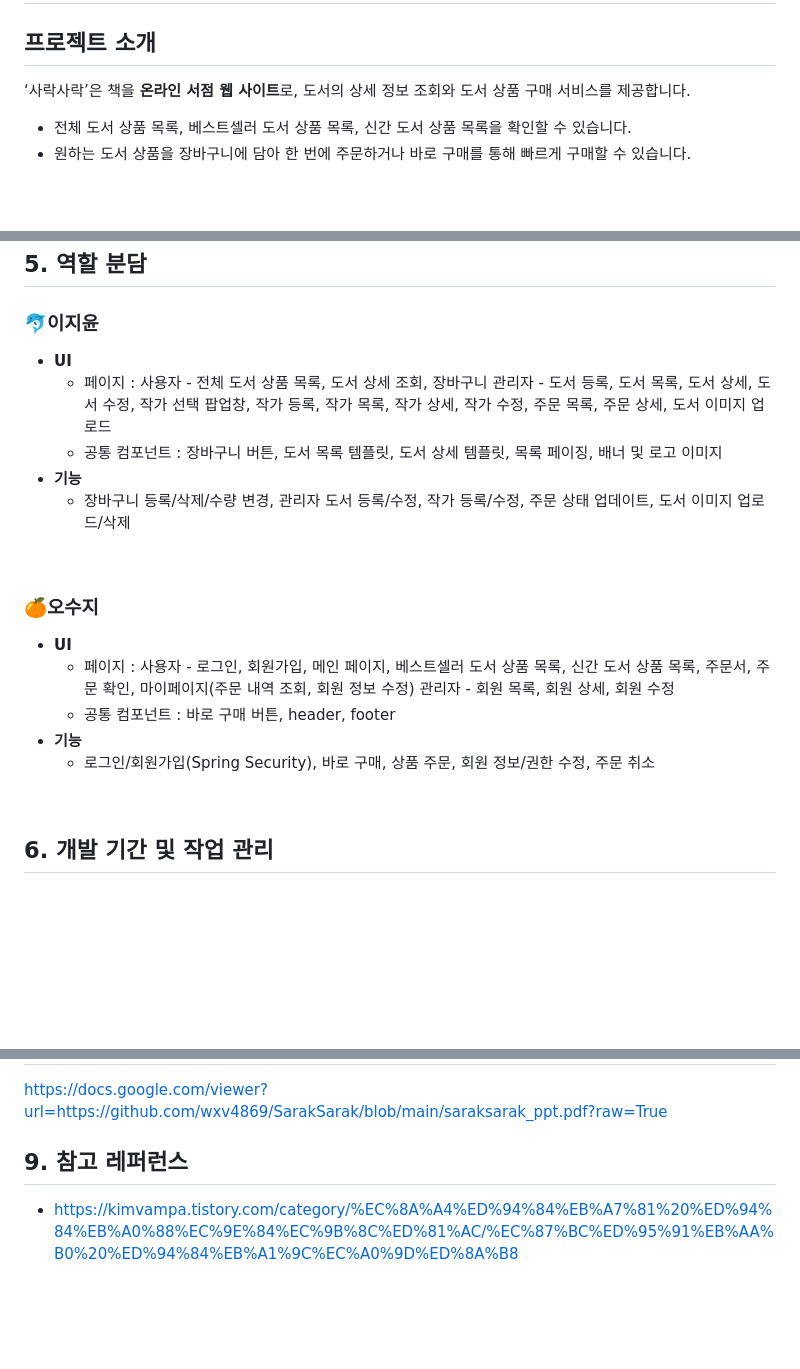
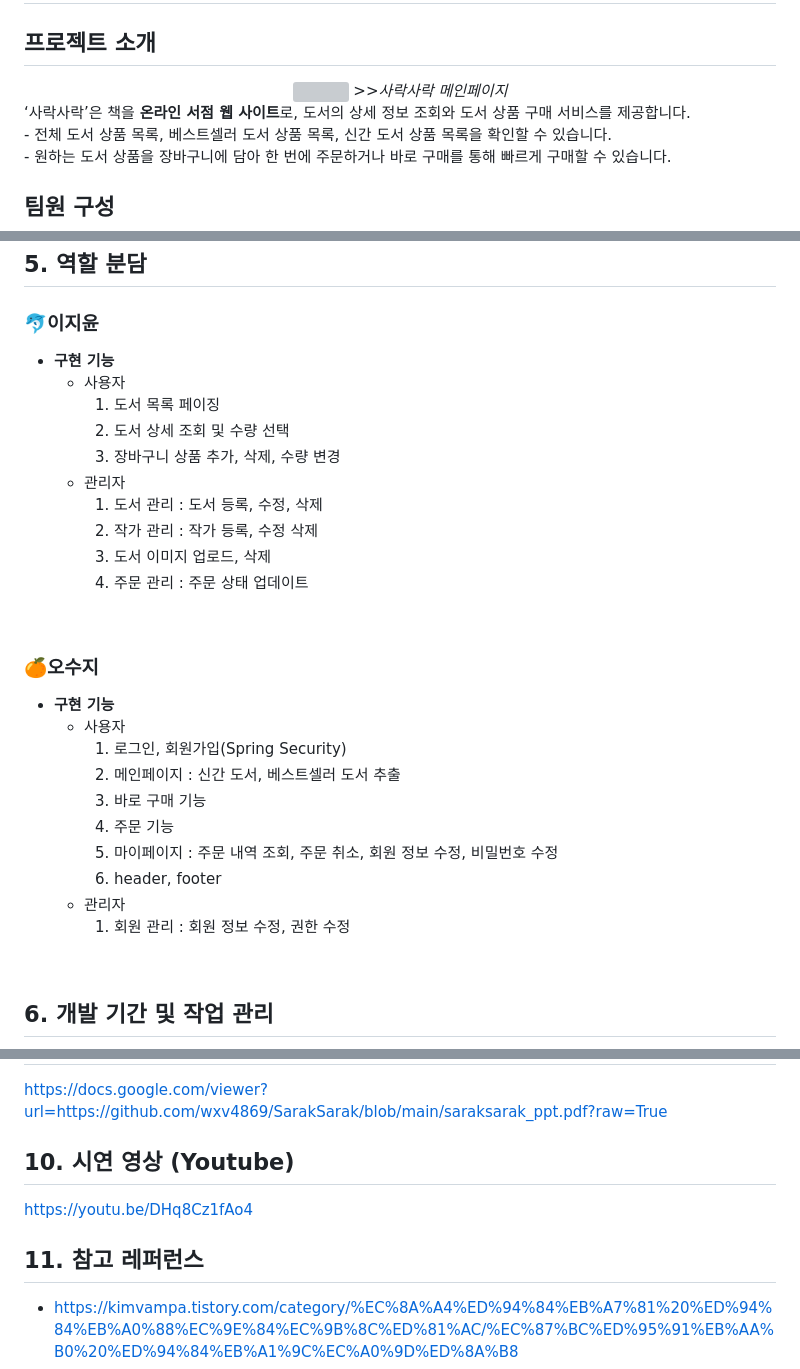
Before and after one commit to wxv4869/SarakSarak, a Markdown page: README.md, 3 parts joined by grey strips. Rendered like a GitHub page; blank space fills up the shorter version; grey boxes are pictures that could not be loaded.

```diff
--- a/README.md
+++ b/README.md
@@ -1,8 +1,12 @@
 # 📖 온라인 서점 웹 사이트, 사락사락
 
 ## 프로젝트 소개
-‘사락사락’은 책을 <strong>온라인 서점 웹 사이트</strong>로, 도서의 상세 정보 조회와 도서 상품 구매 서비스를 제공합니다.
-- 전체 도서 상품 목록, 베스트셀러 도서 상품 목록, 신간 도서 상품 목록을 확인할 수 있습니다.
+<div align="center">
+   <img src="https://github.com/wxv4869/SarakSarak/assets/89888817/b0077f0f-9732-40d4-880b-da4810c89f49" width="800">
+   <i> >>사락사락 메인페이지</i>
+</div>
+‘사락사락’은 책을 <strong>온라인 서점 웹 사이트</strong>로, 도서의 상세 정보 조회와 도서 상품 구매 서비스를 제공합니다.<br>
+- 전체 도서 상품 목록, 베스트셀러 도서 상품 목록, 신간 도서 상품 목록을 확인할 수 있습니다.<br>
 - 원하는 도서 상품을 장바구니에 담아 한 번에 주문하거나 바로 구매를 통해 빠르게 구매할 수 있습니다.
 <br>
 
@@ -229,21 +233,29 @@
 
 ## 5. 역할 분담
 ### 🐬이지윤
-- **UI**
-    - 페이지 : 사용자 - 전체 도서 상품 목록, 도서 상세 조회, 장바구니
-               관리자 - 도서 등록, 도서 목록, 도서 상세, 도서 수정, 작가 선택 팝업창, 작가 등록, 작가 목록, 작가 상세, 작가 수정, 주문 목록, 주문 상세, 도서 이미지 업로드
-    - 공통 컴포넌트 : 장바구니 버튼, 도서 목록 템플릿, 도서 상세 템플릿, 목록 페이징, 배너 및 로고 이미지
-- **기능**
-    - 장바구니 등록/삭제/수량 변경, 관리자 도서 등록/수정, 작가 등록/수정, 주문 상태 업데이트, 도서 이미지 업로드/삭제
+- **구현 기능**
+	- 사용자
+		1. 도서 목록 페이징
+		2. 도서 상세 조회 및 수량 선택
+		3. 장바구니 상품 추가, 삭제, 수량 변경
+	- 관리자
+		1. 도서 관리 : 도서 등록, 수정, 삭제
+		2. 작가 관리 : 작가 등록, 수정 삭제
+		3. 도서 이미지 업로드, 삭제
+		4. 주문 관리 : 주문 상태 업데이트
 <br>
 
 ### 🍊오수지
-- **UI**
-    - 페이지 : 사용자 - 로그인, 회원가입, 메인 페이지, 베스트셀러 도서 상품 목록, 신간 도서 상품 목록, 주문서, 주문 확인, 마이페이지(주문 내역 조회, 회원 정보 수정)
-               관리자 - 회원 목록, 회원 상세, 회원 수정
-    - 공통 컴포넌트 : 바로 구매 버튼, header, footer
-- **기능**
-    - 로그인/회원가입(Spring Security), 바로 구매, 상품 주문, 회원 정보/권한 수정, 주문 취소
+- **구현 기능**
+	- 사용자
+		1. 로그인, 회원가입(Spring Security)
+		2. 메인페이지 : 신간 도서, 베스트셀러 도서 추출
+		3. 바로 구매 기능
+		4. 주문 기능
+		5. 마이페이지 : 주문 내역 조회, 주문 취소, 회원 정보 수정, 비밀번호 수정
+		6. header, footer
+	- 관리자
+		1. 회원 관리 : 회원 정보 수정, 권한 수정
 <br>
 
 ## 6. 개발 기간 및 작업 관리
@@ -281,6 +320,10 @@
 https://docs.google.com/viewer?url=https://github.com/wxv4869/SarakSarak/blob/main/saraksarak_ppt.pdf?raw=True
 <br>
 
-## 9. 참고 레퍼런스
+## 10. 시연 영상 (Youtube)
+https://youtu.be/DHq8Cz1fAo4
+<br>
+
+## 11. 참고 레퍼런스
 - https://kimvampa.tistory.com/category/%EC%8A%A4%ED%94%84%EB%A7%81%20%ED%94%84%EB%A0%88%EC%9E%84%EC%9B%8C%ED%81%AC/%EC%87%BC%ED%95%91%EB%AA%B0%20%ED%94%84%EB%A1%9C%EC%A0%9D%ED%8A%B8
 - 코드로 배우는 스프링 웹 프로젝트 (구멍가게코딩단, 남가람북스)
```
Also changed, not shown: other parts of README.md (+28 -1 lines).
